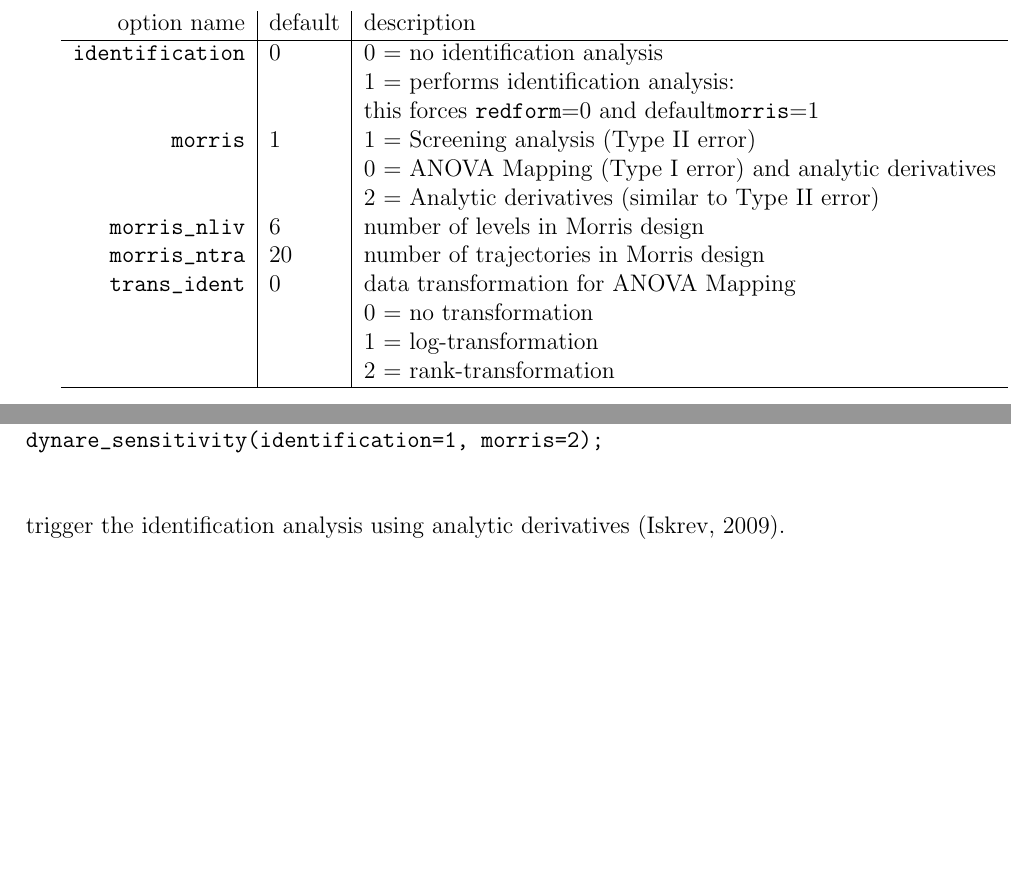
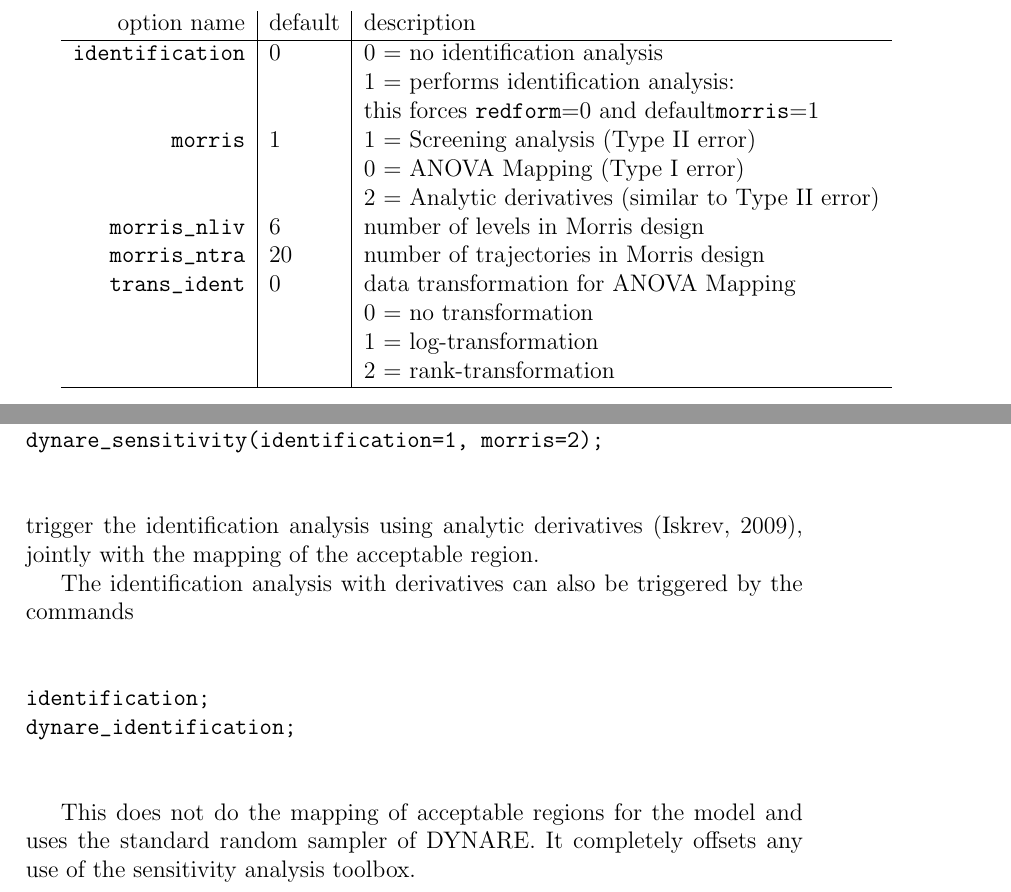
Before and after one commit to MichelJuillard/dynare-michel, a LaTeX paper (latex/dyn_tbx.tex): two parts of page 7 of 12, joined at a grey line, cut so that both start at the same text, the shorter picture padded with empty space. Compiled offline with LaTeX, dvips and Ghostscript.

Commit message:
minor updates for identification part
git-svn-id: file:///home/sebastien/dynare/gsa_dyn@114 f1850c17-3b45-254b-b221-fcb05880fee1

```diff
--- a/latex/dyn_tbx.tex
+++ b/latex/dyn_tbx.tex
@@ -259,7 +259,7 @@ Prerequisite for properly running all the identification routines, is the keywor
                             &   & 1 = performs identification analysis:\\
                             &   & this forces \verb"redform"=0 and default\verb"morris"=1\\
                \verb"morris"& 1 & 1 = Screening analysis (Type II error)\\
-                            &   & 0 = ANOVA Mapping (Type I error) and analytic derivatives\\
+                            &   & 0 = ANOVA Mapping (Type I error)\\
                             &   & 2 = Analytic derivatives (similar to Type II error)\\
           \verb"morris_nliv"& 6 & number of levels in Morris design\\
           \verb"morris_ntra"& 20& number of trajectories in Morris design\\
@@ -277,8 +277,16 @@ Prerequisite for properly running all the identification routines, is the keywor
 \verb"dynare_sensitivity(identification=1, morris=2);"
 
 \vspace{1cm}
-\noindent trigger the identification analysis using analytic derivatives \citep{Iskrev2009}.
+\noindent trigger the identification analysis using analytic derivatives \citep{Iskrev2009}, jointly with the mapping of the acceptable region.
 
+The identification analysis with derivatives can also be triggered by the commands
+
+\vspace{1cm}
+\noindent\verb"identification;"\\
+\verb"dynare_identification;"
+
+\vspace{1cm}
+This does not do the mapping of acceptable regions for the model and uses the standard random sampler of DYNARE. It completely offsets any use of the sensitivity analysis toolbox.
 \newpage
 \section{Directory structure}
 Sensitivity analysis results are saved on the hard-disk of the
```
Also changed, not shown: latex/dyn_tbx.pdf, latex/dyn_tbx.ps, latex/dyn_tbx.tex (2 more changed lines), 3 other files.
